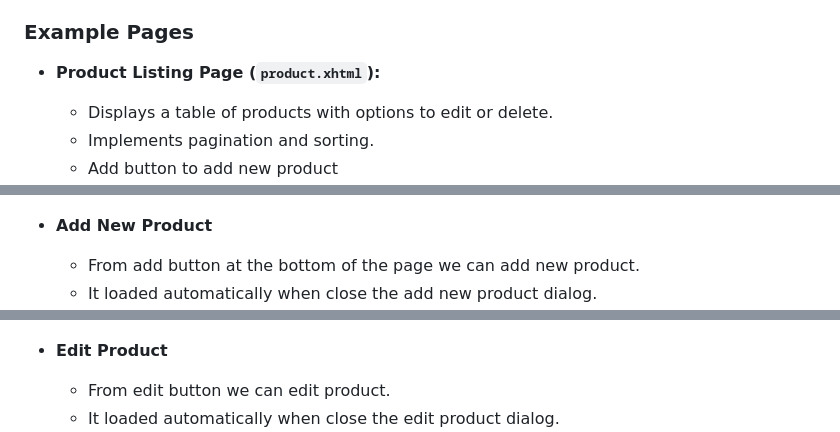
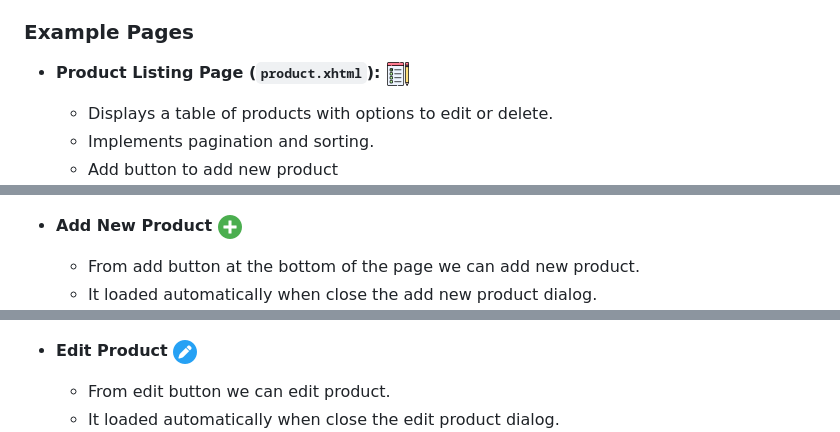
Before and after one commit to MohmmadAladarbeh/Product-Management-System, a Markdown page: README.md, 3 parts joined by grey strips. Drawn GitHub-style; pictures changed too: images/add-button.png (added), images/check-list.png (added), images/edit-button.png (added).

```diff
--- a/README.md
+++ b/README.md
@@ -44,17 +44,17 @@ This system consists of two Spring Boot projects: one for the backend (REST API)
 
 ### Example Pages
 
-  - **Product Listing Page (`product.xhtml`):**
+  - **Product Listing Page (`product.xhtml`): ![](images/check-list.png)**
     - Displays a table of products with options to edit or delete.
     - Implements pagination and sorting.
     - Add button to add new product
     ![](images/getAllProducts.png)
-  - **Add New Product**
+  - **Add New Product   ![](images/add-button.png)**
     - From add button at the bottom of the page we can add new product.
     - It loaded automatically when close the add new product dialog.
     ![](images/addProduct.png)
 
-  - **Edit Product**
+  - **Edit Product ![](images/edit-button.png)**
     - From edit button we can edit product.
     - It loaded automatically when close the edit product dialog.
     ![](images/editProduct.png)
```
Also changed, not shown: other parts of README.md (+1 -1 lines), images/delete-button.png (added).
